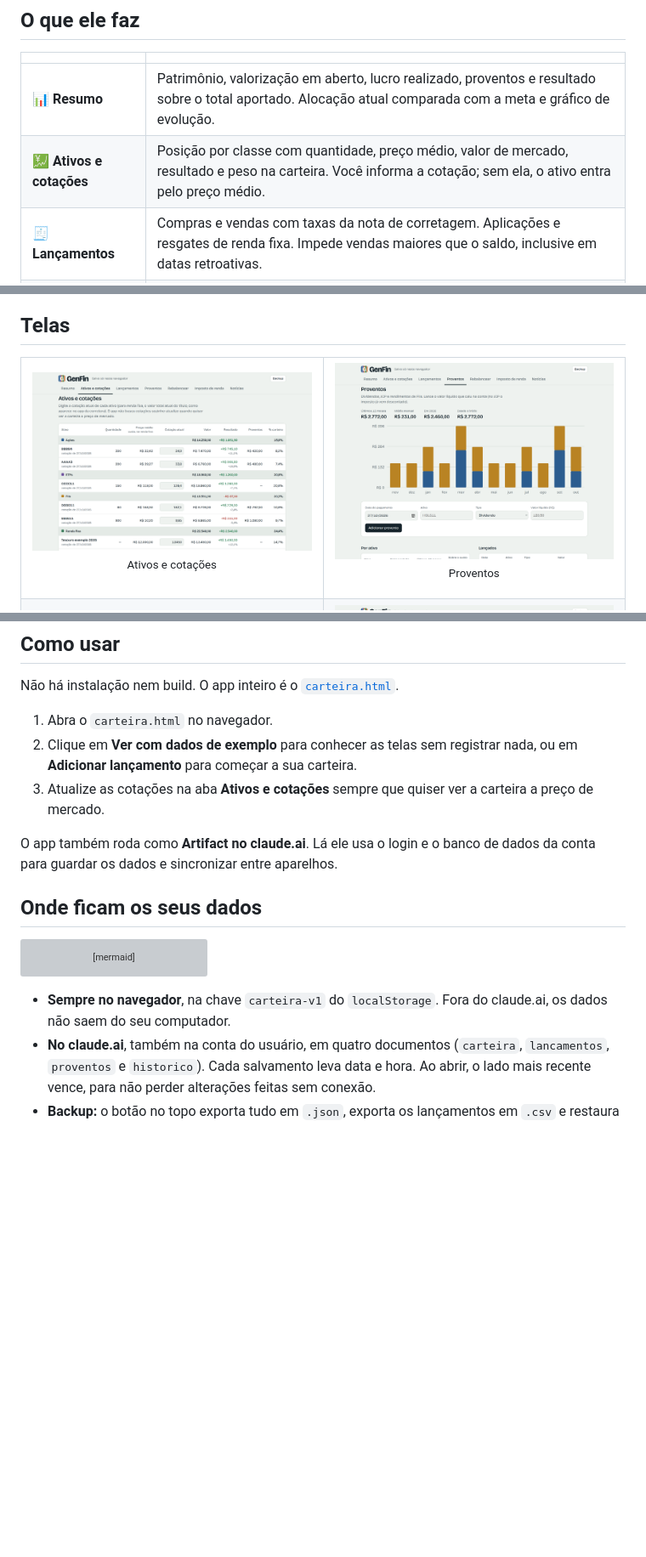
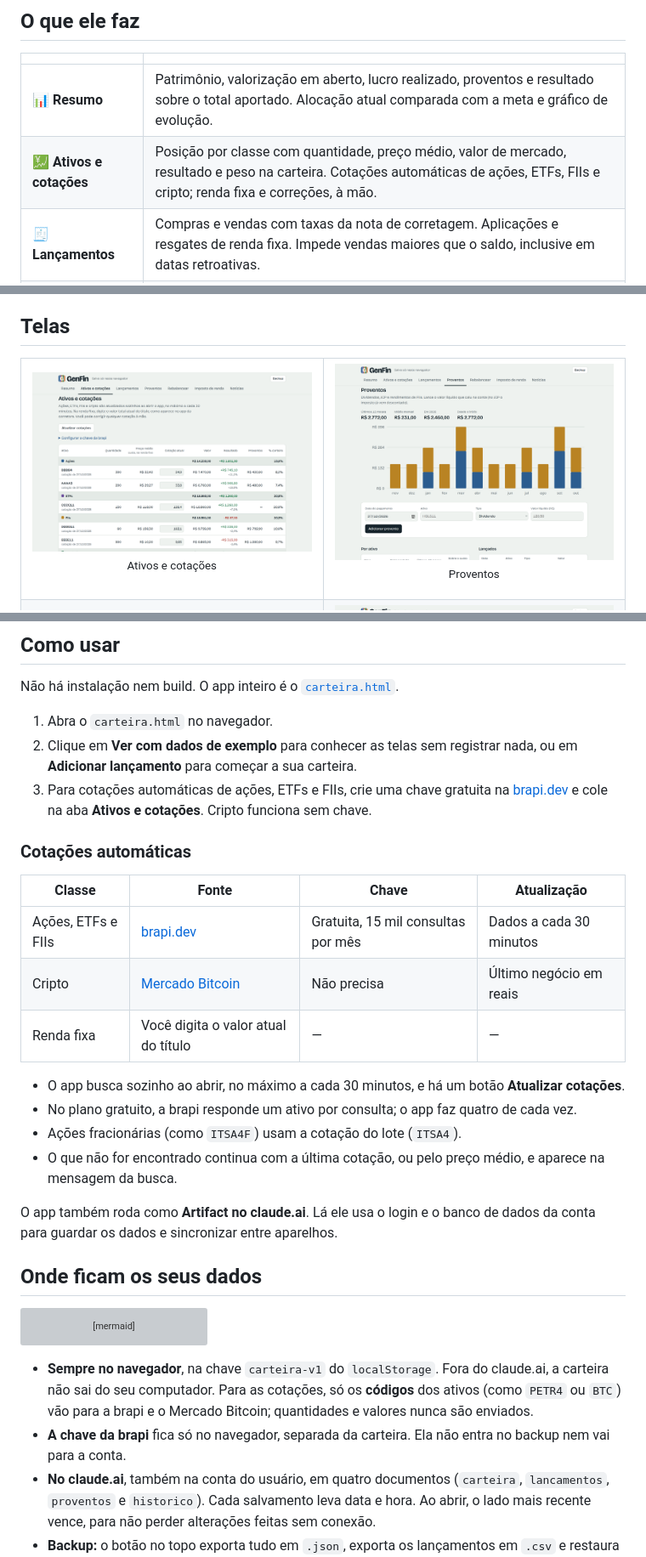
Before and after one commit to pedrol132007-code/GenFin, a Markdown page: README.md, 3 parts joined by grey strips. Shown at 85% size. Drawn GitHub-style; pictures changed too: docs/img/ativos.png; blank space fills up the shorter version; grey boxes are pictures that could not be loaded.

````diff
--- a/README.md
+++ b/README.md
@@ -45,7 +45,7 @@ Preço médio, alocação, proventos, rebalanceamento e imposto de renda para qu
 | | |
 |---|---|
 | 📊 **Resumo** | Patrimônio, valorização em aberto, lucro realizado, proventos e resultado sobre o total aportado. Alocação atual comparada com a meta e gráfico de evolução. |
-| 💹 **Ativos e cotações** | Posição por classe com quantidade, preço médio, valor de mercado, resultado e peso na carteira. Você informa a cotação; sem ela, o ativo entra pelo preço médio. |
+| 💹 **Ativos e cotações** | Posição por classe com quantidade, preço médio, valor de mercado, resultado e peso na carteira. Cotações automáticas de ações, ETFs, FIIs e cripto; renda fixa e correções, à mão. |
 | 🧾 **Lançamentos** | Compras e vendas com taxas da nota de corretagem. Aplicações e resgates de renda fixa. Impede vendas maiores que o saldo, inclusive em datas retroativas. |
 | 💰 **Proventos** | Dividendos, JCP e rendimentos de FIIs, com gráfico dos últimos 12 meses e rendimento sobre o custo por ativo. |
 | ⚖️ **Rebalancear** | Metas por classe e sugestão de como dividir um novo aporte para se aproximar delas, só com compras. |
@@ -78,7 +78,20 @@ Não há instalação nem build. O app inteiro é o [`carteira.html`](carteira.h
 
 1. Abra o `carteira.html` no navegador.
 2. Clique em **Ver com dados de exemplo** para conhecer as telas sem registrar nada, ou em **Adicionar lançamento** para começar a sua carteira.
-3. Atualize as cotações na aba **Ativos e cotações** sempre que quiser ver a carteira a preço de mercado.
+3. Para cotações automáticas de ações, ETFs e FIIs, crie uma chave gratuita na [brapi.dev](https://brapi.dev) e cole na aba **Ativos e cotações**. Cripto funciona sem chave.
+
+### Cotações automáticas
+
+| Classe | Fonte | Chave | Atualização |
+|---|---|---|---|
+| Ações, ETFs e FIIs | [brapi.dev](https://brapi.dev) | Gratuita, 15 mil consultas por mês | Dados a cada 30 minutos |
+| Cripto | [Mercado Bitcoin](https://www.mercadobitcoin.com.br) | Não precisa | Último negócio em reais |
+| Renda fixa | Você digita o valor atual do título | — | — |
+
+- O app busca sozinho ao abrir, no máximo a cada 30 minutos, e há um botão **Atualizar cotações**.
+- No plano gratuito, a brapi responde um ativo por consulta; o app faz quatro de cada vez.
+- Ações fracionárias (como `ITSA4F`) usam a cotação do lote (`ITSA4`).
+- O que não for encontrado continua com a última cotação, ou pelo preço médio, e aparece na mensagem da busca.
 
 O app também roda como **Artifact no claude.ai**. Lá ele usa o login e o banco de dados da conta para guardar os dados e sincronizar entre aparelhos.
 
@@ -92,7 +105,8 @@ flowchart LR
     S --> B[Backup<br>.json / .csv]
 ```
 
-- **Sempre no navegador**, na chave `carteira-v1` do `localStorage`. Fora do claude.ai, os dados não saem do seu computador.
+- **Sempre no navegador**, na chave `carteira-v1` do `localStorage`. Fora do claude.ai, a carteira não sai do seu computador. Para as cotações, só os **códigos** dos ativos (como `PETR4` ou `BTC`) vão para a brapi e o Mercado Bitcoin; quantidades e valores nunca são enviados.
+- **A chave da brapi** fica só no navegador, separada da carteira. Ela não entra no backup nem vai para a conta.
 - **No claude.ai**, também na conta do usuário, em quatro documentos (`carteira`, `lancamentos`, `proventos` e `historico`). Cada salvamento leva data e hora. Ao abrir, o lado mais recente vence, para não perder alterações feitas sem conexão.
 - **Backup:** o botão no topo exporta tudo em `.json`, exporta os lançamentos em `.csv` e restaura um backup. Os arquivos exportados estão no `.gitignore`, para não irem parar no repositório por engano.
 
````
Also changed, not shown: other parts of README.md (+2 -2 lines), 3 other files.
